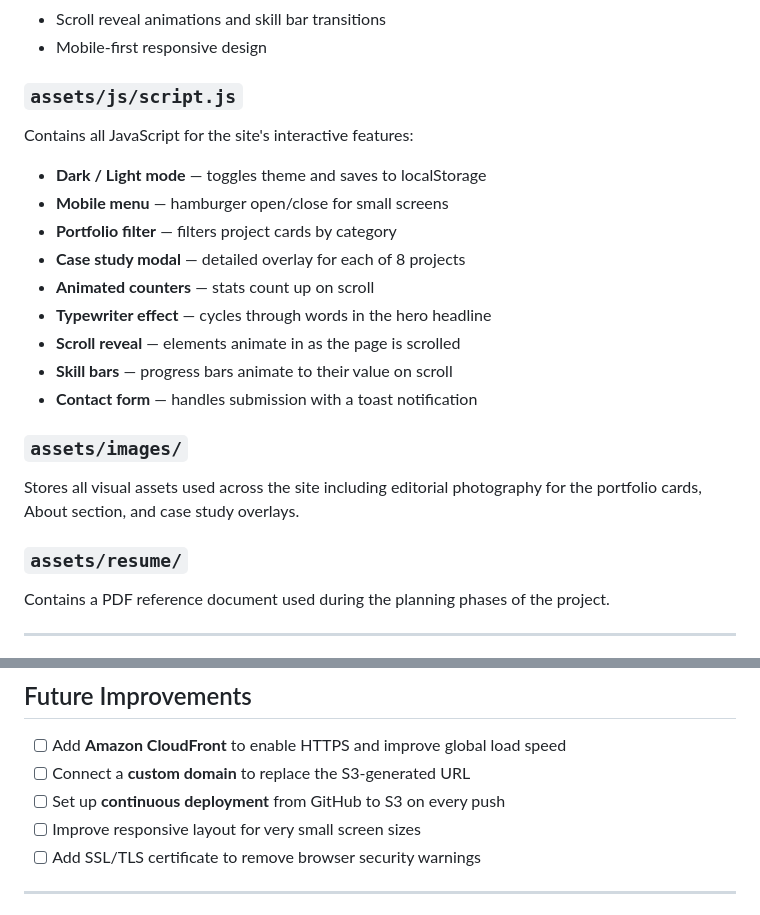
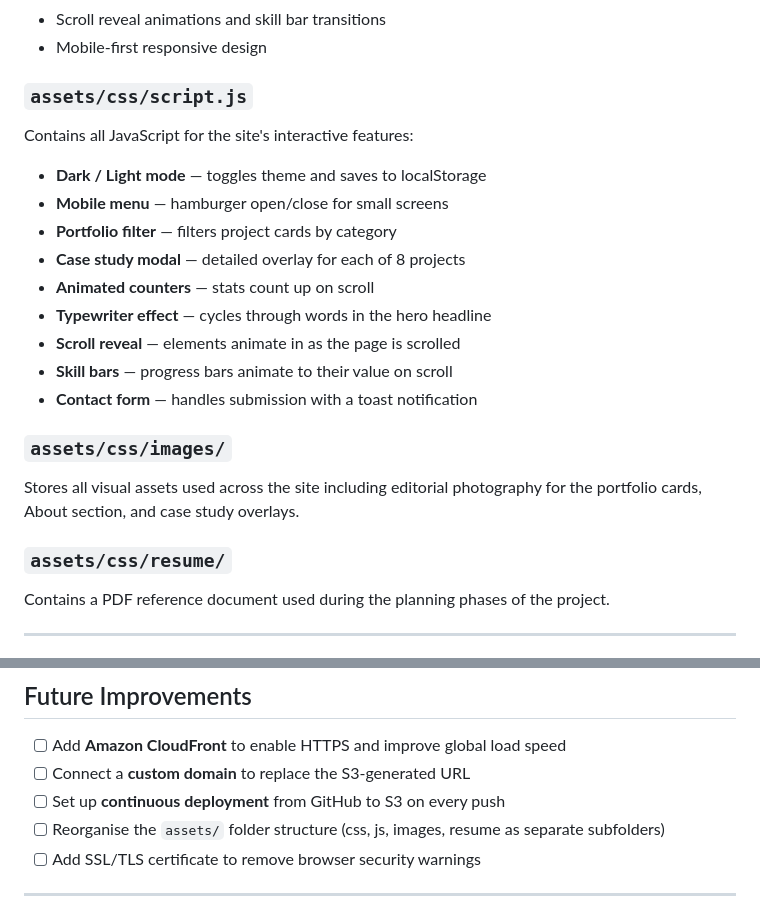
Before and after one commit to jules001-coder/Interactive-Portfolio-Website-hosted-on-AWS-, a Markdown page: README.md, 2 parts joined by grey strips. Rendered like a GitHub page.

```diff
--- a/README.md
+++ b/README.md
@@ -110,7 +105,7 @@ Contains all styling for the website, including:
 - Scroll reveal animations and skill bar transitions
 - Mobile-first responsive design
 
-### `assets/js/script.js`
+### `assets/css/script.js`
 
 Contains all JavaScript for the site's interactive features:
 
@@ -124,11 +119,11 @@ Contains all JavaScript for the site's interactive features:
 - **Skill bars** — progress bars animate to their value on scroll
 - **Contact form** — handles submission with a toast notification
 
-### `assets/images/`
+### `assets/css/images/`
 
 Stores all visual assets used across the site including editorial photography for the portfolio cards, About section, and case study overlays.
 
-### `assets/resume/`
+### `assets/css/resume/`
 
 Contains a PDF reference document used during the planning phases of the project.
 
@@ -208,7 +202,7 @@ Since this is a portfolio with no sensitive data collection, viewers can still s
 - [ ] Add **Amazon CloudFront** to enable HTTPS and improve global load speed
 - [ ] Connect a **custom domain** to replace the S3-generated URL
 - [ ] Set up **continuous deployment** from GitHub to S3 on every push
-- [ ] Improve responsive layout for very small screen sizes
+- [ ] Reorganise the `assets/` folder structure (css, js, images, resume as separate subfolders)
 - [ ] Add SSL/TLS certificate to remove browser security warnings
 
 ---
```
Also changed, not shown: other parts of README.md (+21 -28 lines).
